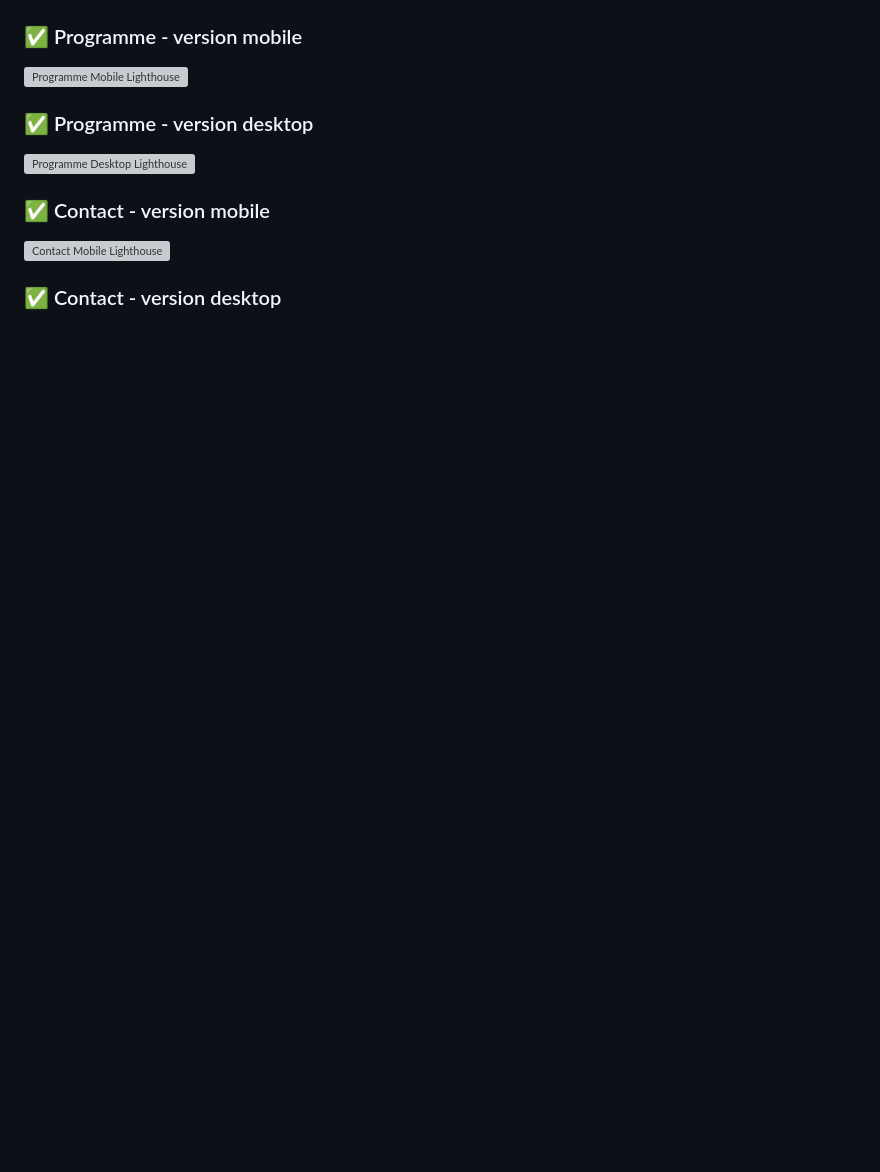
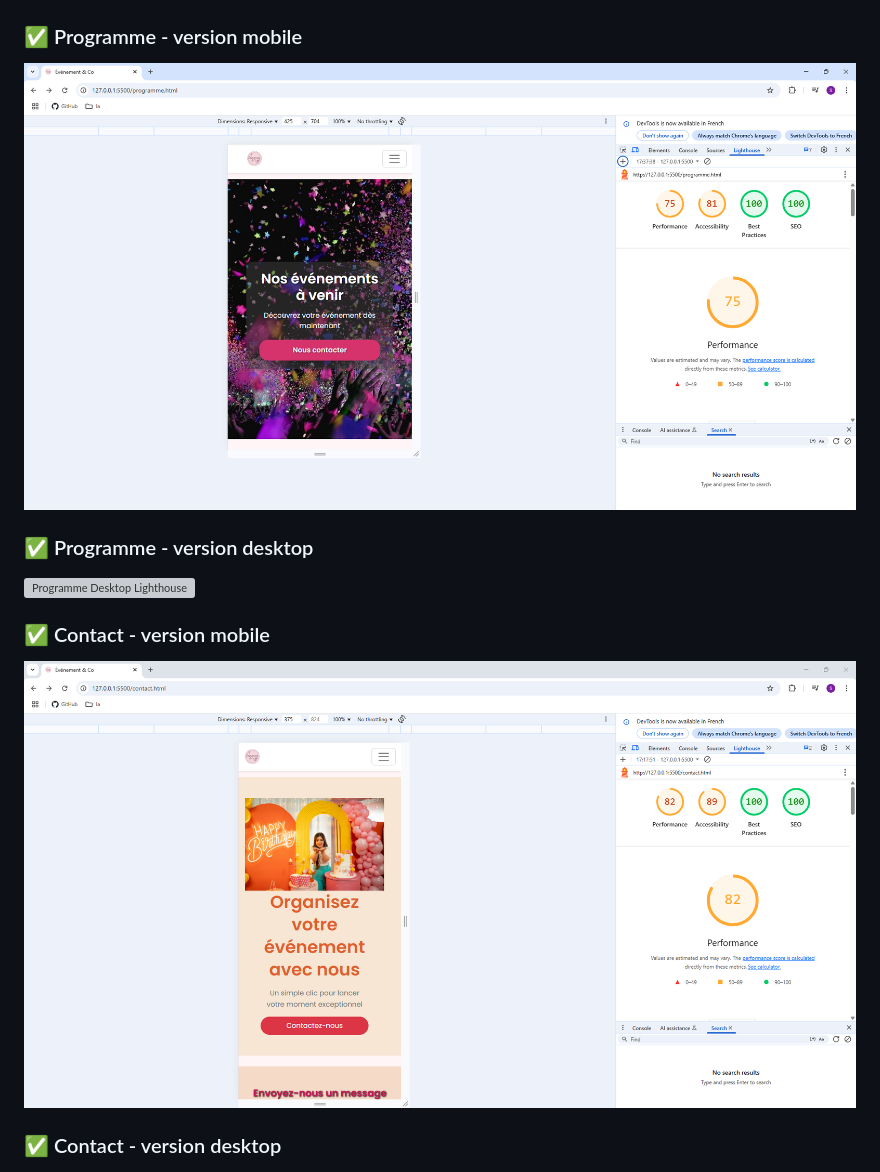
Before and after one commit to S-HASSAN-ABDALLAH/ProjetEventem-Co, a Markdown page: README.md, the part around the change. Drawn GitHub-style; blank space fills up the shorter version; grey boxes are pictures that could not be loaded.

Commit message:
fix(mobile): corrected links for Program and Contact sections

```diff
--- a/README.md
+++ b/README.md
@@ -78,7 +78,7 @@ Des tests ont été réalisés pour évaluer la performance, l’accessibilité
 
 ### ✅ Programme - version mobile
 
-![Programme Mobile Lighthouse](./programme-version-mobile-lighthouse.png)
+![Programme Mobile Lighthouse](./programme.version-mobile-lighthouse.png)
 
 ### ✅ Programme - version desktop
 
@@ -86,7 +86,7 @@ Des tests ont été réalisés pour évaluer la performance, l’accessibilité
 
 ### ✅ Contact - version mobile
 
-![Contact Mobile Lighthouse](./contact-version-mobile-lighthouse.png)
+![Contact Mobile Lighthouse](./contact.version_mobile-lighthouse.png)
 
 ### ✅ Contact - version desktop
 
```
